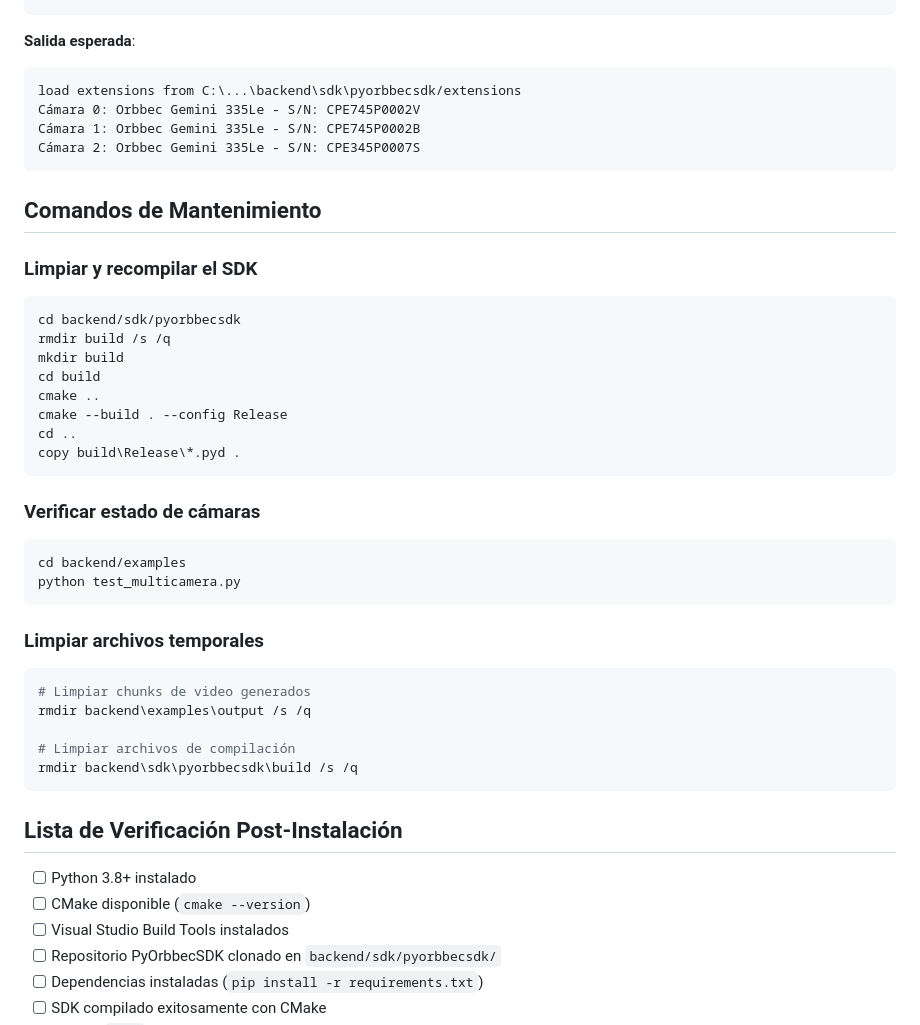
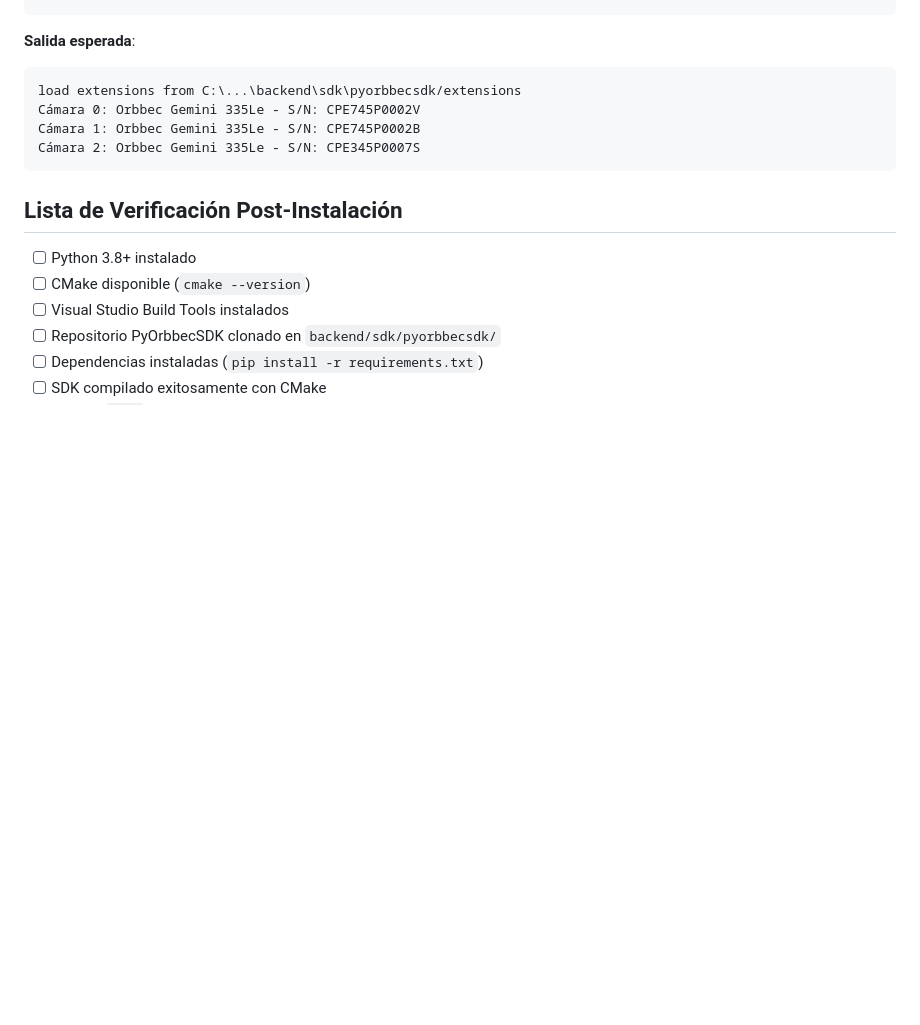
Before and after one commit to ivanver02/Client, a Markdown page: docs/INSTALACION_SDK.md, the part around the change printed below. GitHub-like rendering; blank space fills up the shorter version.

````diff
--- a/docs/INSTALACION_SDK.md
+++ b/docs/INSTALACION_SDK.md
@@ -178,35 +178,6 @@ Cámara 1: Orbbec Gemini 335Le - S/N: CPE745P0002B
 Cámara 2: Orbbec Gemini 335Le - S/N: CPE345P0007S
 ```
 
-## Comandos de Mantenimiento
-
-### Limpiar y recompilar el SDK
-```bash
-cd backend/sdk/pyorbbecsdk
-rmdir build /s /q
-mkdir build
-cd build
-cmake ..
-cmake --build . --config Release
-cd ..
-copy build\Release\*.pyd .
-```
-
-### Verificar estado de cámaras
-```bash
-cd backend/examples
-python test_multicamera.py
-```
-
-### Limpiar archivos temporales
-```bash
-# Limpiar chunks de video generados
-rmdir backend\examples\output /s /q
-
-# Limpiar archivos de compilación
-rmdir backend\sdk\pyorbbecsdk\build /s /q
-```
-
 ## Lista de Verificación Post-Instalación
 
 - [ ] Python 3.8+ instalado
````
Also changed, not shown: other parts of docs/INSTALACION_SDK.md (+0 -38 lines).
